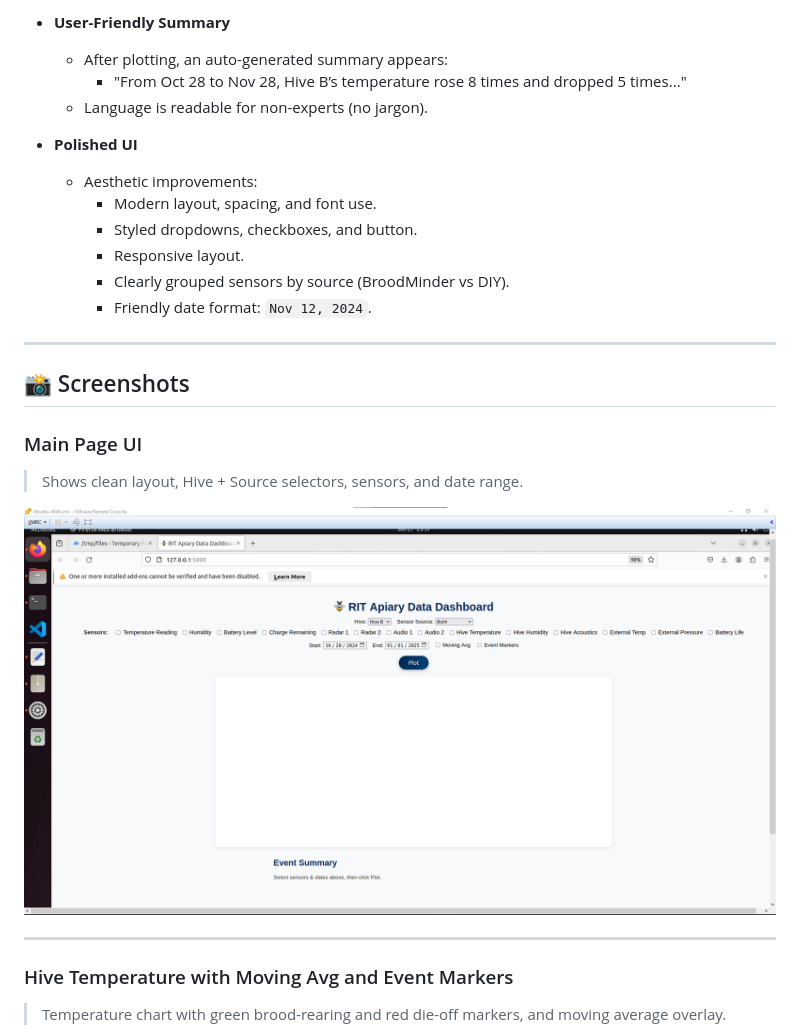
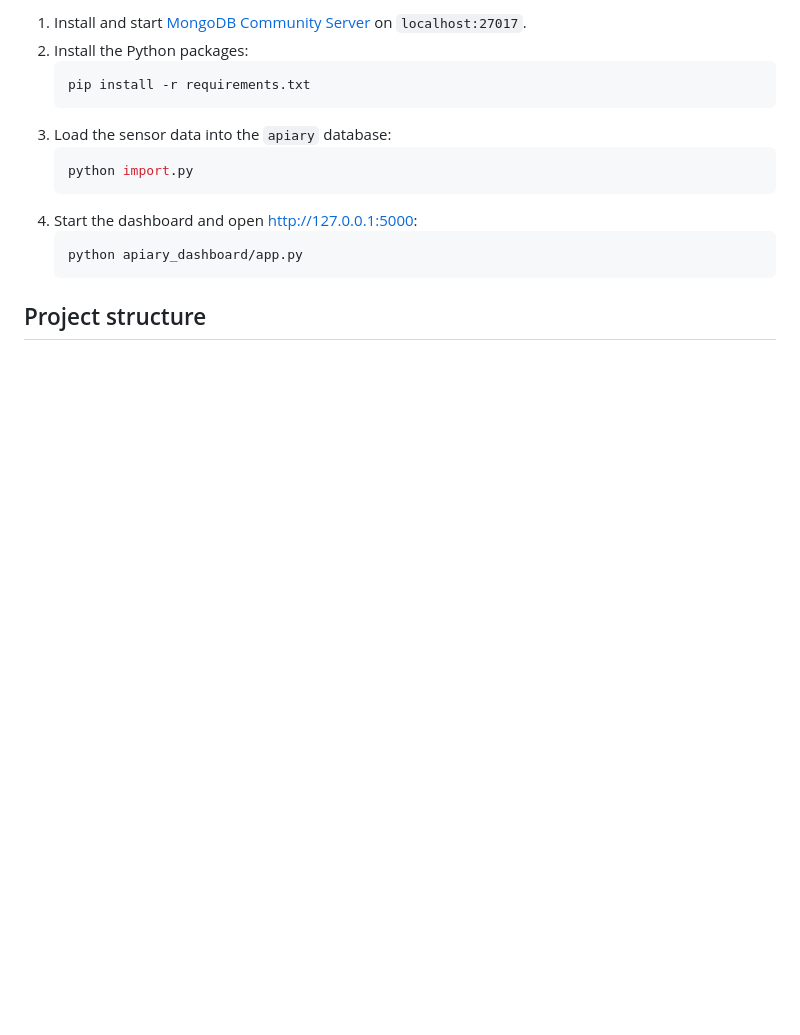
Before and after one commit to muzammilkhan2784/RIT-Apiary-Monitoring-Dashboard, a Markdown page: README.md, the part around one of its changes. Rendered like a GitHub page; pictures changed too: assets/mainpage.png (deleted); blank space fills up the shorter version.

````diff
--- a/README.md
+++ b/README.md
@@ -33,28 +31,17 @@ For the bonus project, I built a complete interactive data dashboard to visualiz
 
-- **User-Friendly Summary**
-  - After plotting, an auto-generated summary appears:
-    - "From Oct 28 to Nov 28, Hive B’s temperature rose 8 times and dropped 5 times..."
-  - Language is readable for non-experts (no jargon).
+1. Install and start [MongoDB Community Server](https://www.mongodb.com/try/download/community) on `localhost:27017`.
+2. Install the Python packages:
+   ```bash
+   pip install -r requirements.txt
+   ```
+3. Load the sensor data into the `apiary` database:
+   ```bash
+   python import.py
+   ```
+4. Start the dashboard and open http://127.0.0.1:5000:
+   ```bash
+   python apiary_dashboard/app.py
+   ```
 
-- **Polished UI**
-  - Aesthetic improvements:
-    - Modern layout, spacing, and font use.
-    - Styled dropdowns, checkboxes, and button.
-    - Responsive layout.
-    - Clearly grouped sensors by source (BroodMinder vs DIY).
-    - Friendly date format: `Nov 12, 2024`.
+## Project structure
 
----
-
-## 📸 Screenshots
-
-### Main Page UI
-> Shows clean layout, Hive + Source selectors, sensors, and date range.
-
-![Main Page](assets/mainpage.png)
-
----
-
-### Hive Temperature with Moving Avg and Event Markers
-> Temperature chart with green brood-rearing and red die-off markers, and moving average overlay.
-
````
Also changed, not shown: other parts of README.md (+32 -58 lines), assets/broodminderhivebexample.png (deleted), assets/dashboard-zoom.png (added), assets/dashboard.png (added), assets/eventsummary.png (deleted), assets/movingavgandeventmarker.png (deleted), 3 other files.
